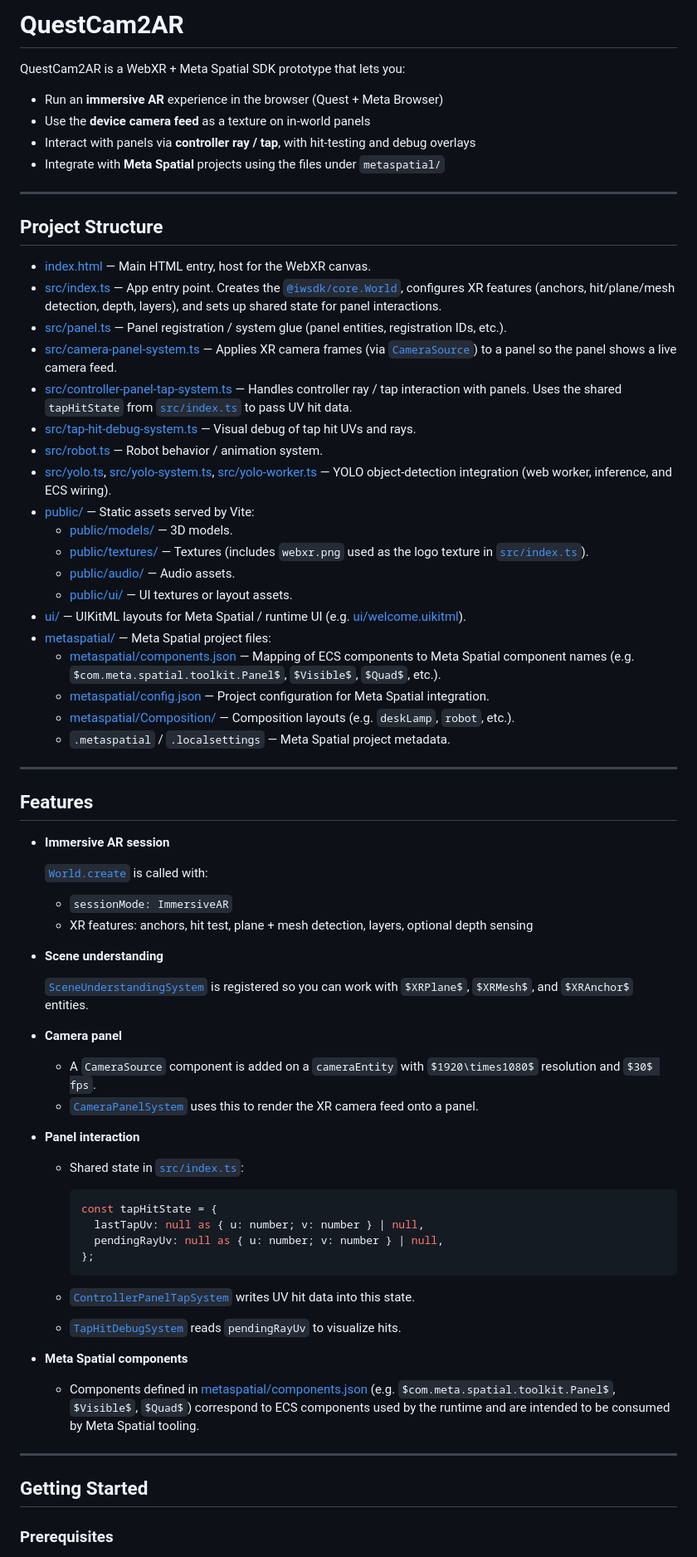
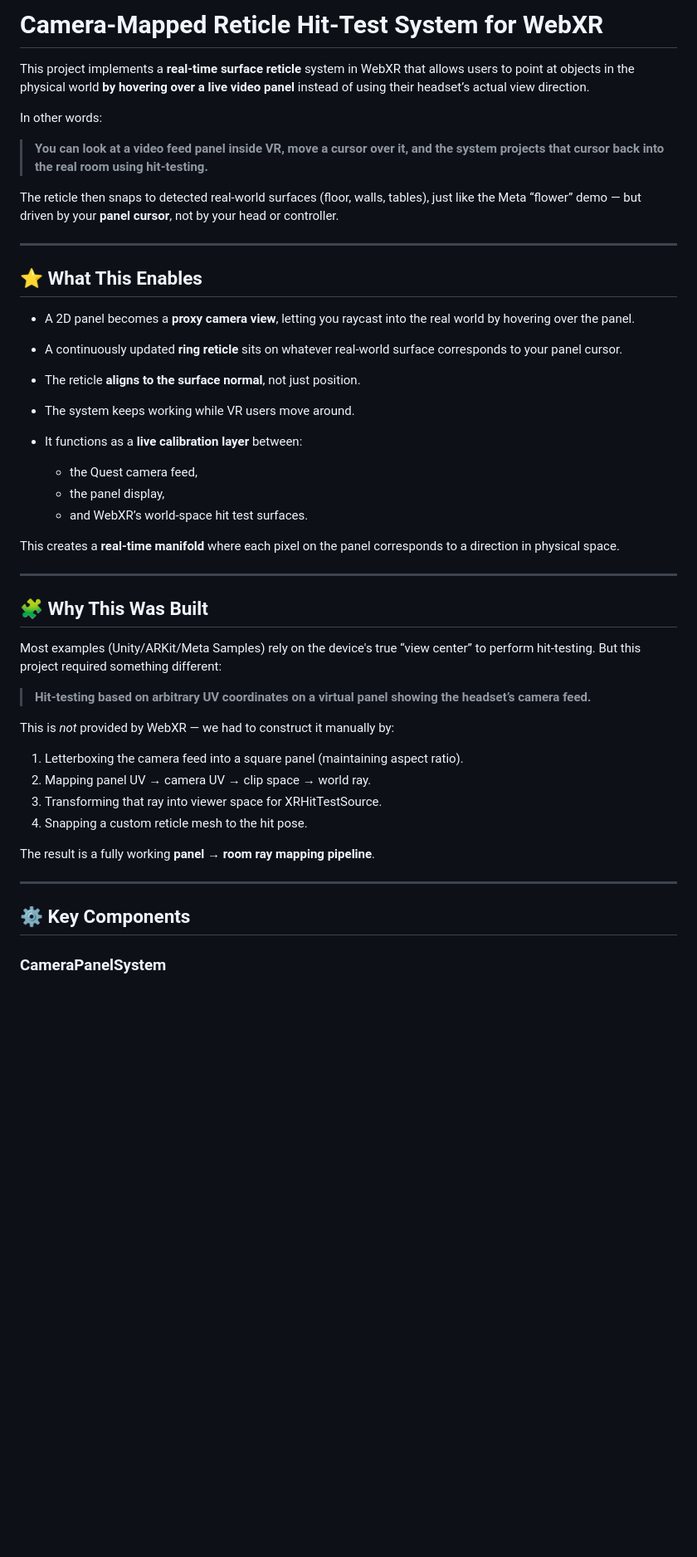
Before and after one commit to aribornstein/QuestCam2AR, a Markdown page: README.md, the part around the change printed below. Shown: that part at 83% size. Drawn GitHub-style; blank space fills up the shorter version.

Commit message:
feat: Revise README.md to enhance project description and clarify functionality of the Camera-Mapped Reticle Hit-Test System

````diff
--- a/README.md
+++ b/README.md
@@ -1,77 +1,50 @@
-# QuestCam2AR
+# **Camera-Mapped Reticle Hit-Test System for WebXR**
 
-QuestCam2AR is a WebXR + Meta Spatial SDK prototype that lets you:
+This project implements a **real-time surface reticle** system in WebXR that allows users to point at objects in the physical world **by hovering over a live video panel** instead of using their headset’s actual view direction.
 
-- Run an **immersive AR** experience in the browser (Quest + Meta Browser)
-- Use the **device camera feed** as a texture on in‑world panels
-- Interact with panels via **controller ray / tap**, with hit‑testing and debug overlays
-- Integrate with **Meta Spatial** projects using the files under `metaspatial/`
+In other words:
+
+> **You can look at a video feed panel inside VR, move a cursor over it, and the system projects that cursor back into the real room using hit-testing.**
+
+The reticle then snaps to detected real-world surfaces (floor, walls, tables), just like the Meta “flower” demo — but driven by your **panel cursor**, not by your head or controller.
 
 ---
 
-## Project Structure
+## ⭐ **What This Enables**
 
-- [index.html](index.html) — Main HTML entry, host for the WebXR canvas.
-- [src/index.ts](src/index.ts) — App entry point. Creates the [`@iwsdk/core.World`](src/index.ts), configures XR features (anchors, hit/plane/mesh detection, depth, layers), and sets up shared state for panel interactions.
-- [src/panel.ts](src/panel.ts) — Panel registration / system glue (panel entities, registration IDs, etc.).
-- [src/camera-panel-system.ts](src/camera-panel-system.ts) — Applies XR camera frames (via [`CameraSource`](src/index.ts)) to a panel so the panel shows a live camera feed.
-- [src/controller-panel-tap-system.ts](src/controller-panel-tap-system.ts) — Handles controller ray / tap interaction with panels. Uses the shared `tapHitState` from [`src/index.ts`](src/index.ts) to pass UV hit data.
-- [src/tap-hit-debug-system.ts](src/tap-hit-debug-system.ts) — Visual debug of tap hit UVs and rays.
-- [src/robot.ts](src/robot.ts) — Robot behavior / animation system.
-- [src/yolo.ts](src/yolo.ts), [src/yolo-system.ts](src/yolo-system.ts), [src/yolo-worker.ts](src/yolo-worker.ts) — YOLO object‑detection integration (web worker, inference, and ECS wiring).
-- [public/](public/) — Static assets served by Vite:
-  - [public/models/](public/models/) — 3D models.
-  - [public/textures/](public/textures/) — Textures (includes `webxr.png` used as the logo texture in [`src/index.ts`](src/index.ts)).
-  - [public/audio/](public/audio/) — Audio assets.
-  - [public/ui/](public/ui/) — UI textures or layout assets.
-- [ui/](ui/) — UIKitML layouts for Meta Spatial / runtime UI (e.g. [ui/welcome.uikitml](ui/welcome.uikitml)).
-- [metaspatial/](metaspatial/) — Meta Spatial project files:
-  - [metaspatial/components.json](metaspatial/components.json) — Mapping of ECS components to Meta Spatial component names (e.g. `$com.meta.spatial.toolkit.Panel$`, `$Visible$`, `$Quad$`, etc.).
-  - [metaspatial/config.json](metaspatial/config.json) — Project configuration for Meta Spatial integration.
-  - [metaspatial/Composition/](metaspatial/Composition/) — Composition layouts (e.g. `deskLamp`, `robot`, etc.).
-  - `.metaspatial` / `.localsettings` — Meta Spatial project metadata.
+* A 2D panel becomes a **proxy camera view**, letting you raycast into the real world by hovering over the panel.
+* A continuously updated **ring reticle** sits on whatever real-world surface corresponds to your panel cursor.
+* The reticle **aligns to the surface normal**, not just position.
+* The system keeps working while VR users move around.
+* It functions as a **live calibration layer** between:
+
+  * the Quest camera feed,
+  * the panel display,
+  * and WebXR’s world-space hit test surfaces.
+
+This creates a **real-time manifold** where each pixel on the panel corresponds to a direction in physical space.
 
 ---
 
-## Features
+## 🧩 **Why This Was Built**
 
-- **Immersive AR session**
+Most examples (Unity/ARKit/Meta Samples) rely on the device's true “view center” to perform hit-testing.
+But this project required something different:
 
-  [`World.create`](src/index.ts) is called with:
+> **Hit-testing based on arbitrary UV coordinates on a virtual panel showing the headset’s camera feed.**
 
-  - `sessionMode: ImmersiveAR`
-  - XR features: anchors, hit test, plane + mesh detection, layers, optional depth sensing
+This is *not* provided by WebXR — we had to construct it manually by:
 
-- **Scene understanding**
+1. Letterboxing the camera feed into a square panel (maintaining aspect ratio).
+2. Mapping panel UV → camera UV → clip space → world ray.
+3. Transforming that ray into viewer space for XRHitTestSource.
+4. Snapping a custom reticle mesh to the hit pose.
 
-  [`SceneUnderstandingSystem`](src/index.ts) is registered so you can work with `$XRPlane$`, `$XRMesh$`, and `$XRAnchor$` entities.
-
-- **Camera panel**
-
-  - A `CameraSource` component is added on a `cameraEntity` with `$1920\times1080$` resolution and `$30$ fps`.
-  - [`CameraPanelSystem`](src/camera-panel-system.ts) uses this to render the XR camera feed onto a panel.
-
-- **Panel interaction**
-
-  - Shared state in [`src/index.ts`](src/index.ts):
-
-    ```ts
-    const tapHitState = {
-      lastTapUv: null as { u: number; v: number } | null,
-      pendingRayUv: null as { u: number; v: number } | null,
-    };
-    ```
-
-  - [`ControllerPanelTapSystem`](src/controller-panel-tap-system.ts) writes UV hit data into this state.
-  - [`TapHitDebugSystem`](src/tap-hit-debug-system.ts) reads `pendingRayUv` to visualize hits.
-
-- **Meta Spatial components**
-
-  - Components defined in [metaspatial/components.json](metaspatial/components.json) (e.g. `$com.meta.spatial.toolkit.Panel$`, `$Visible$`, `$Quad$`) correspond to ECS components used by the runtime and are intended to be consumed by Meta Spatial tooling.
+The result is a fully working **panel → room ray mapping pipeline**.
 
 ---
 
-## Getting Started
+## ⚙️ **Key Components**
 
-### Prerequisites
+### **CameraPanelSystem**
 
````
Also changed, not shown: other parts of README.md (+38 -52 lines).
